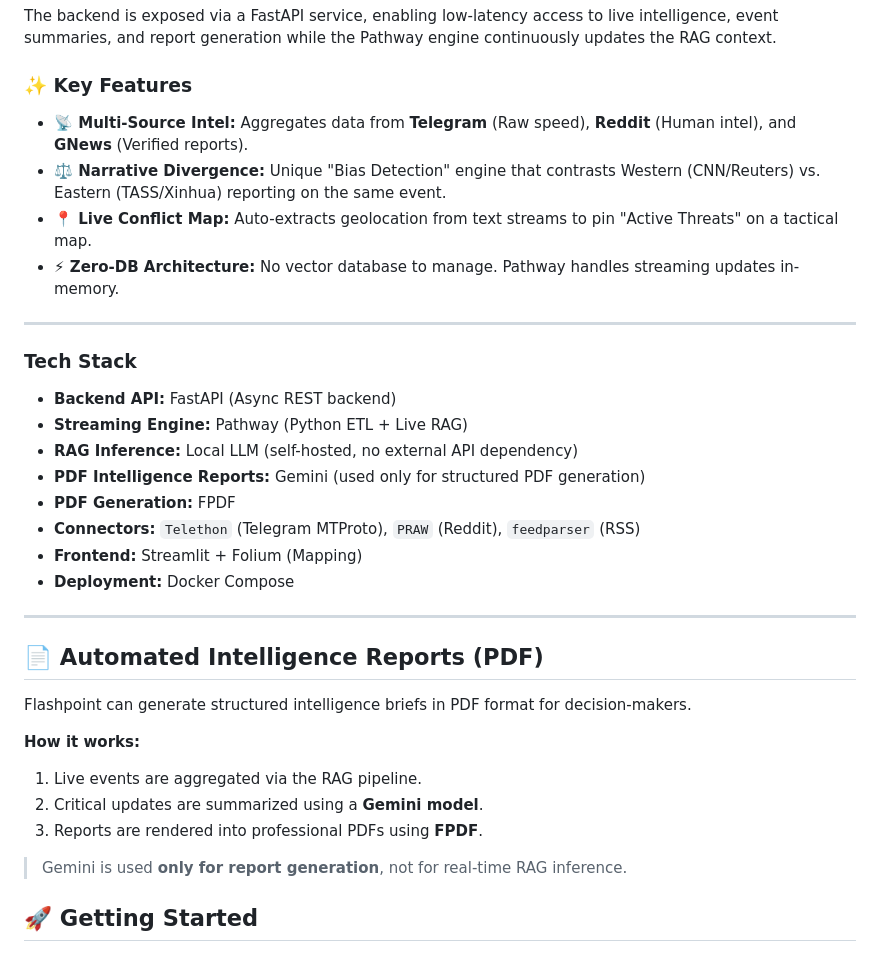
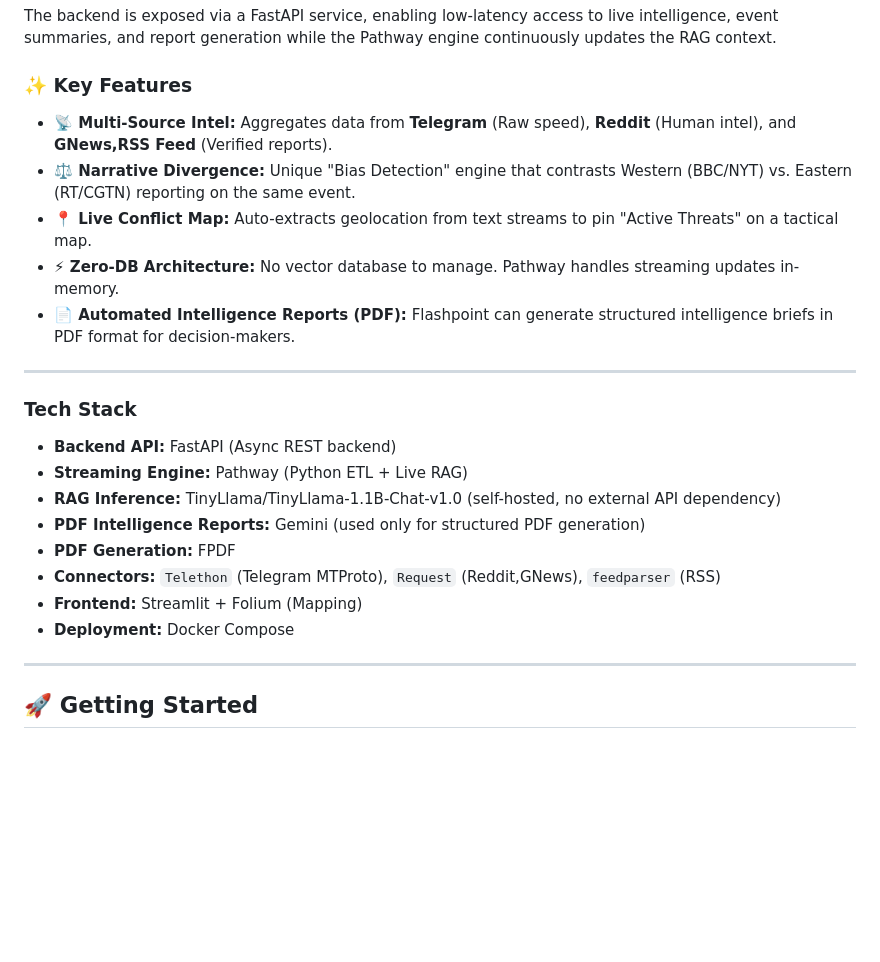
Before and after one commit to Reaper-ai/FlashPoint, a Markdown page: README.md, the part around one of its changes. GitHub-like rendering; blank space fills up the shorter version.

```diff
--- a/README.md
+++ b/README.md
@@ -25,10 +25,11 @@ The backend is exposed via a FastAPI service, enabling low-latency access to liv
 
 ### ✨ Key Features
 
-* **📡 Multi-Source Intel:** Aggregates data from **Telegram** (Raw speed), **Reddit** (Human intel), and **GNews** (Verified reports).
-* **⚖️ Narrative Divergence:** Unique "Bias Detection" engine that contrasts Western (CNN/Reuters) vs. Eastern (TASS/Xinhua) reporting on the same event.
+* **📡 Multi-Source Intel:** Aggregates data from **Telegram** (Raw speed), **Reddit** (Human intel), and **GNews,RSS Feed** (Verified reports).
+* **⚖️ Narrative Divergence:** Unique "Bias Detection" engine that contrasts Western (BBC/NYT) vs. Eastern (RT/CGTN) reporting on the same event.
 * **📍 Live Conflict Map:** Auto-extracts geolocation from text streams to pin "Active Threats" on a tactical map.
 * **⚡ Zero-DB Architecture:** No vector database to manage. Pathway handles streaming updates in-memory.
+* **📄 Automated Intelligence Reports (PDF):** Flashpoint can generate structured intelligence briefs in PDF format for decision-makers.
 
 ---
 
@@ -36,25 +37,14 @@ The backend is exposed via a FastAPI service, enabling low-latency access to liv
 
 * **Backend API:** FastAPI (Async REST backend)
 * **Streaming Engine:** Pathway (Python ETL + Live RAG)
-* **RAG Inference:** Local LLM (self-hosted, no external API dependency)
+* **RAG Inference:** TinyLlama/TinyLlama-1.1B-Chat-v1.0 (self-hosted, no external API dependency)
 * **PDF Intelligence Reports:** Gemini (used only for structured PDF generation)
 * **PDF Generation:** FPDF
-* **Connectors:** `Telethon` (Telegram MTProto), `PRAW` (Reddit), `feedparser` (RSS)
+* **Connectors:** `Telethon` (Telegram MTProto), `Request` (Reddit,GNews), `feedparser` (RSS)
 * **Frontend:** Streamlit + Folium (Mapping)
 * **Deployment:** Docker Compose
 
 ---
-
-## 📄 Automated Intelligence Reports (PDF)
-
-Flashpoint can generate structured intelligence briefs in PDF format for decision-makers.
-
-**How it works:**
-1. Live events are aggregated via the RAG pipeline.
-2. Critical updates are summarized using a **Gemini model**.
-3. Reports are rendered into professional PDFs using **FPDF**.
-
-> Gemini is used **only for report generation**, not for real-time RAG inference.
 
 ## 🚀 Getting Started
 
```
Also changed, not shown: other parts of README.md (+8 -16 lines).
